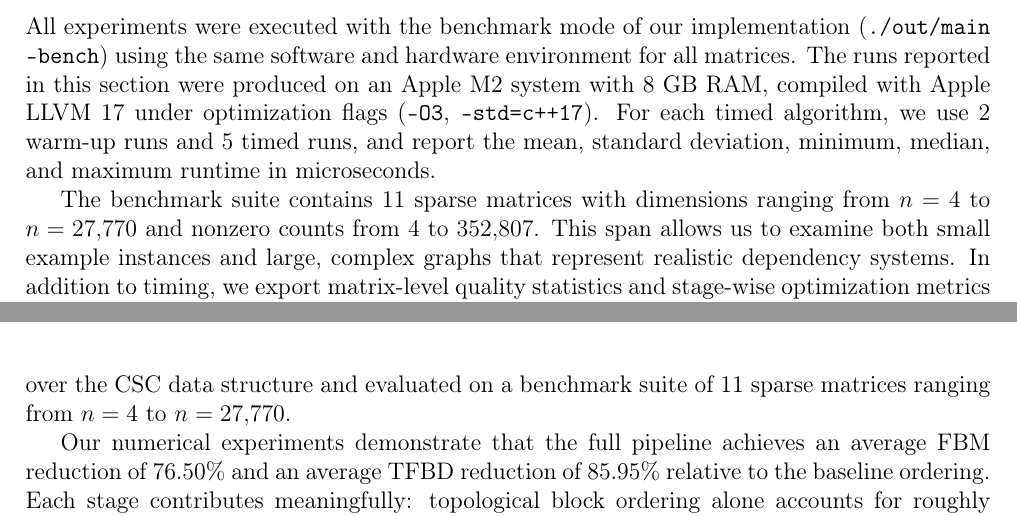
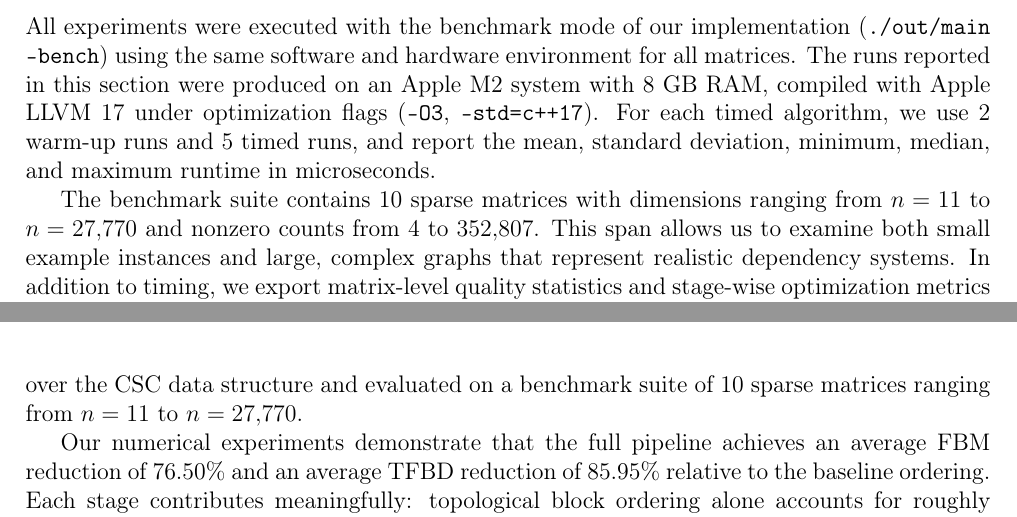
Before and after one commit to 0xPayne/DSM, a LaTeX paper (report/report.tex): two parts of pages 10 and 15 of 19, joined at a grey line, cut so that both start at the same text. Compiled offline with pdfLaTeX.

Commit message:
subsections introduction and update matrix counts

```diff
--- a/report/report.tex
+++ b/report/report.tex
@@ -285,7 +295,7 @@ This section evaluates the proposed DSM reordering method on the benchmark matri
 
 All experiments were executed with the benchmark mode of our implementation (\texttt{./out/main --bench}) using the same software and hardware environment for all matrices. The runs reported in this section were produced on an Apple M2 system with 8~GB RAM, compiled with Apple LLVM 17 under optimization flags (\texttt{-O3}, \texttt{-std=c++17}). For each timed algorithm, we use 2 warm-up runs and 5 timed runs, and report the mean, standard deviation, minimum, median, and maximum runtime in microseconds.
 
-The benchmark suite contains 11 sparse matrices with dimensions ranging from $n=4$ to $n=27{,}770$ and nonzero counts from $4$ to $352{,}807$. This span allows us to examine both small example instances and large, complex graphs that represent realistic dependency systems. In addition to timing, we export matrix-level quality statistics and stage-wise optimization metrics to \texttt{out/optimization\_metrics.csv}, from which the plots in Figures~\ref{fig:fbm-stage}--\ref{fig:stage-avg} are generated.
+The benchmark suite contains 10 sparse matrices with dimensions ranging from $n=11$ to $n=27{,}770$ and nonzero counts from $4$ to $352{,}807$. This span allows us to examine both small example instances and large, complex graphs that represent realistic dependency systems. In addition to timing, we export matrix-level quality statistics and stage-wise optimization metrics to \texttt{out/optimization\_metrics.csv}, from which the plots in Figures~\ref{fig:fbm-stage}--\ref{fig:stage-avg} are generated.
 
 \subsection{Stage-wise Optimization Quality}
 
@@ -352,7 +362,7 @@ Finally, Figure~\ref{fig:stage-avg} summarizes the global pattern: topological b
 
 \section{Conclusion}\label{sec:conclusion}
 
-We presented a multi-stage method for reordering Design Structure Matrices to minimize feed-back marks and total feed-back distance. The approach proceeds through six stages: CSC storage, SCC decomposition, topological block ordering, intra-block tearing via the greedy Algorithm~GR, bandwidth reduction using reverse Cuthill-McKee ordering, and adjacent-swap refinement. Two classical SCC algorithms: Tarjan's and Kosaraju-Sharir---were implemented over the CSC data structure and evaluated on a benchmark suite of 11 sparse matrices ranging from $n=4$ to $n=27{,}770$.
+We presented a multi-stage method for reordering Design Structure Matrices to minimize feed-back marks and total feed-back distance. The approach proceeds through six stages: CSC storage, SCC decomposition, topological block ordering, intra-block tearing via the greedy Algorithm~GR, bandwidth reduction using reverse Cuthill-McKee ordering, and adjacent-swap refinement. Two classical SCC algorithms: Tarjan's and Kosaraju-Sharir---were implemented over the CSC data structure and evaluated on a benchmark suite of 10 sparse matrices ranging from $n=11$ to $n=27{,}770$.
 
 Our numerical experiments demonstrate that the full pipeline achieves an average FBM reduction of 76.50\% and an average TFBD reduction of 85.95\% relative to the baseline ordering. Each stage contributes meaningfully: topological block ordering alone accounts for roughly 60\% of the FBM reduction on average, tearing drives additional gain, and banding supplies final refinement, particularly in diagonal compactness. Both SCC algorithms produce identical decompositions, with Tarjan's algorithm running approximately $1.77\times$ faster than Kosaraju-Sharir in our experiments. Runtime's across the benchmark suite are consistent with the expected near-linear behavior for graph-traversal-based algorithms over sparse structures.
 
```
Also changed, not shown: report/report.tex (12 more changed lines), 1 other file.
